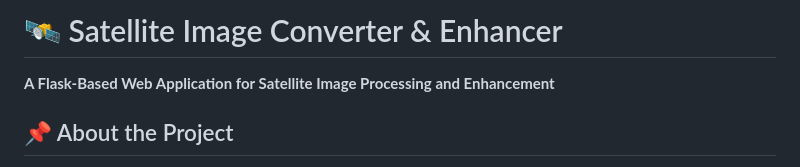
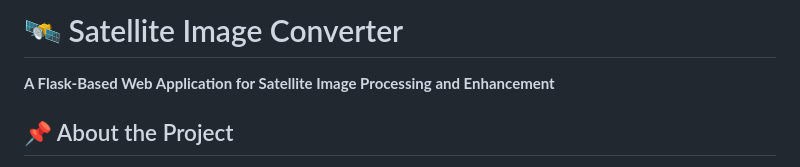
Before and after one commit to Priyanshu260314/Satellite-image-converter, a Markdown page: README.md, the part around the change. Rendered like a GitHub page.

```diff
--- a/README.md
+++ b/README.md
@@ -1,4 +1,4 @@
-# 🛰️ Satellite Image Converter & Enhancer
+# 🛰️ Satellite Image Converter
 
 **A Flask-Based Web Application for Satellite Image Processing and Enhancement**
 
```
